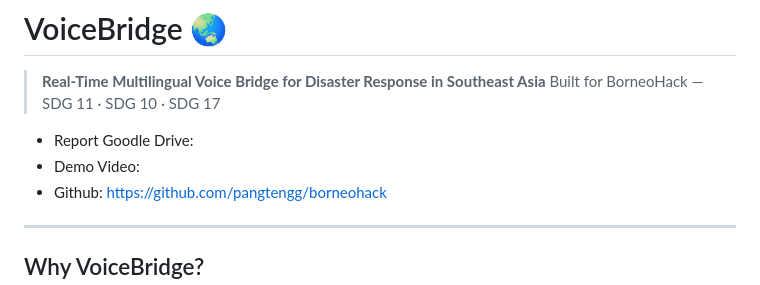
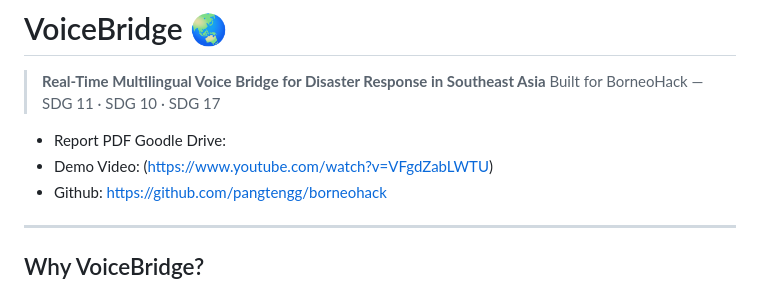
Before and after one commit to pangtengg/borneohack, a Markdown page: README.md, the part around the change. GitHub-like rendering.

Commit message:
Update README with demo video and report link
Added demo video link and corrected report reference.

```diff
--- a/README.md
+++ b/README.md
@@ -2,8 +2,8 @@
 
 > **Real-Time Multilingual Voice Bridge for Disaster Response in Southeast Asia**
 > Built for BorneoHack — SDG 11 · SDG 10 · SDG 17
-- Report Goodle Drive:
-- Demo Video:
+- Report PDF Goodle Drive:
+- Demo Video: (https://www.youtube.com/watch?v=VFgdZabLWTU)
 - Github: https://github.com/pangtengg/borneohack
 
 ---
```
